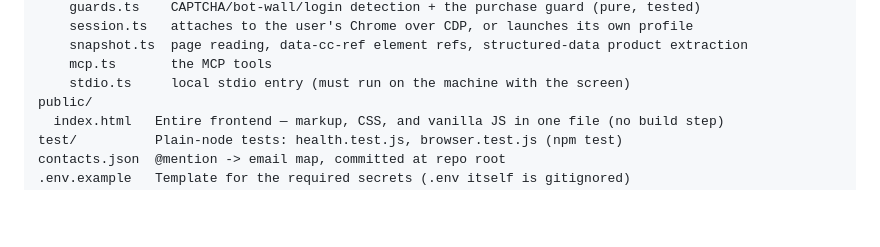
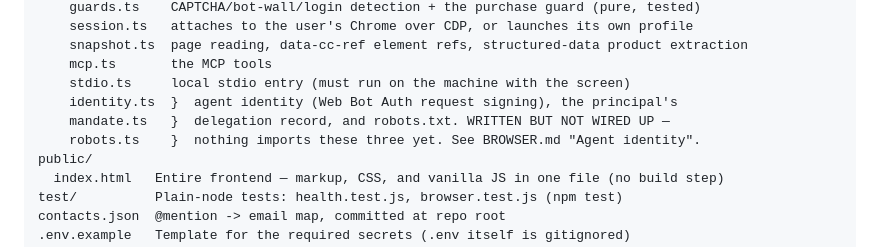
Before and after one commit to arandomguywithaname/calendar-repository, a Markdown page: CLAUDE.md, the part around the change. Drawn GitHub-style; blank space fills up the shorter version.

```diff
--- a/CLAUDE.md
+++ b/CLAUDE.md
@@ -38,6 +38,9 @@ src/
     snapshot.ts  page reading, data-cc-ref element refs, structured-data product extraction
     mcp.ts       the MCP tools
     stdio.ts     local stdio entry (must run on the machine with the screen)
+    identity.ts  }  agent identity (Web Bot Auth request signing), the principal's
+    mandate.ts   }  delegation record, and robots.txt. WRITTEN BUT NOT WIRED UP —
+    robots.ts    }  nothing imports these three yet. See BROWSER.md "Agent identity".
 public/
   index.html   Entire frontend — markup, CSS, and vanilla JS in one file (no build step)
 test/          Plain-node tests: health.test.js, browser.test.js (npm test)
```
Also changed, not shown: BROWSER.md (+30 -0 lines).
